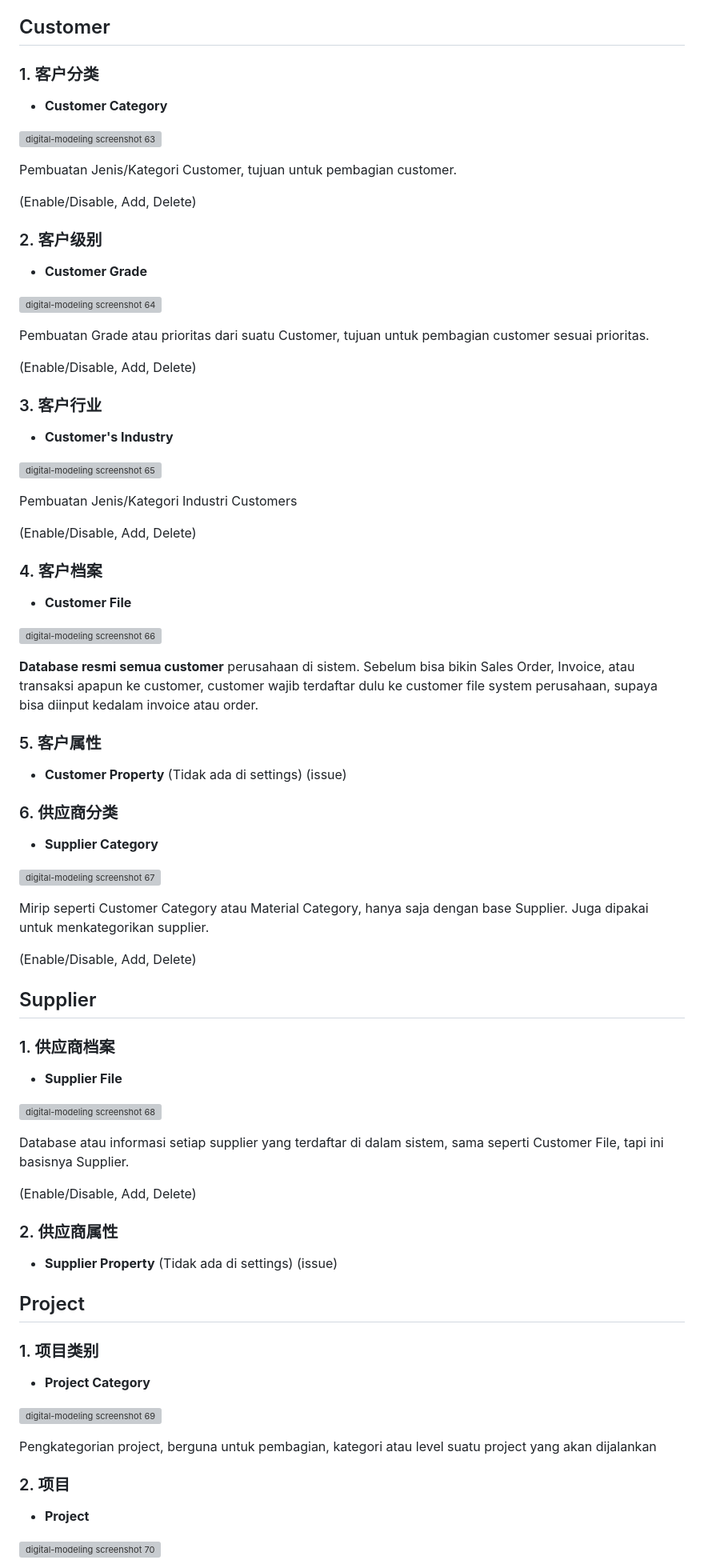
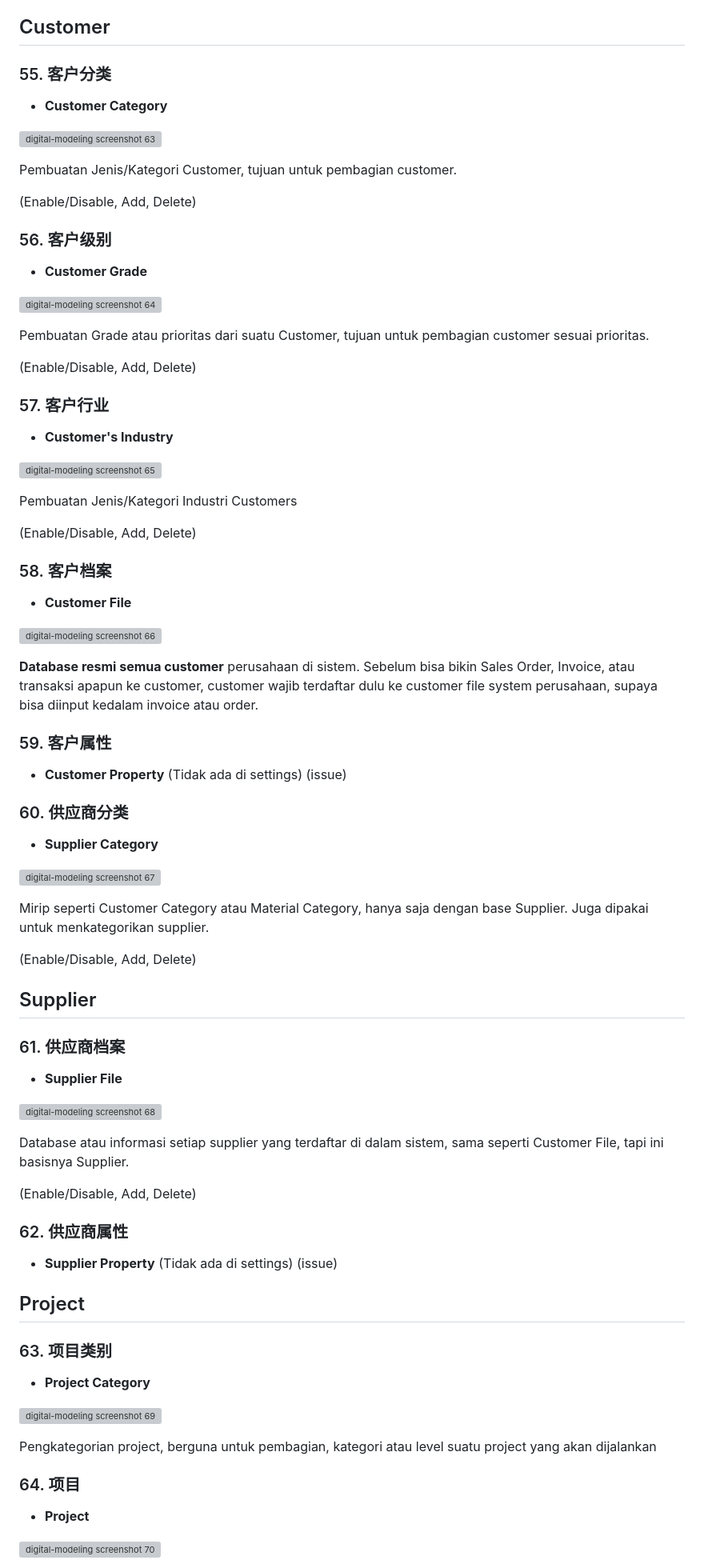
Before and after one commit to rickielvaj-cyber/Beginner-ERP-Guide, a Markdown page: content/digital-modeling.md, the part around one of its changes. Shown at 80% size. Rendered like a GitHub page; grey boxes are pictures that could not be loaded.

Commit message:
Update digital-modeling.md lewat web editor

```diff
--- a/content/digital-modeling.md
+++ b/content/digital-modeling.md
@@ -604,7 +604,7 @@ Ini menu paling sensitif karena menentukan **ke mana larinya jurnal akuntansi**
 
 ## Customer
 
-### 1. 客户分类
+### 55. 客户分类
 
 - **Customer Category**
 
@@ -614,7 +614,7 @@ Pembuatan Jenis/Kategori Customer, tujuan untuk pembagian customer.
 
 (Enable/Disable, Add, Delete)
 
-### 2. 客户级别
+### 56. 客户级别
 
 - **Customer Grade**
 
@@ -624,7 +624,7 @@ Pembuatan Grade atau prioritas dari suatu Customer, tujuan untuk pembagian custo
 
 (Enable/Disable, Add, Delete)
 
-### 3. 客户行业
+### 57. 客户行业
 
 - **Customer's Industry**
 
@@ -634,7 +634,7 @@ Pembuatan Jenis/Kategori Industri Customers
 
 (Enable/Disable, Add, Delete)
 
-### 4. 客户档案
+### 58. 客户档案
 
 - **Customer File**
 
@@ -642,11 +642,11 @@ Pembuatan Jenis/Kategori Industri Customers
 
 **Database resmi semua customer** perusahaan di sistem. Sebelum bisa bikin Sales Order, Invoice, atau transaksi apapun ke customer, customer wajib terdaftar dulu ke customer file system perusahaan, supaya bisa diinput kedalam invoice atau order.
 
-### 5. 客户属性
+### 59. 客户属性
 
 - **Customer Property** (Tidak ada di settings) (issue)
 
-### 6. 供应商分类
+### 60. 供应商分类
 
 - **Supplier Category**
 
@@ -658,7 +658,7 @@ Mirip seperti Customer Category atau Material Category, hanya saja dengan base S
 
 ## Supplier
 
-### 1. 供应商档案
+### 61. 供应商档案
 
 - **Supplier File**
 
@@ -668,13 +668,13 @@ Database atau informasi setiap supplier yang terdaftar di dalam sistem, sama sep
 
 (Enable/Disable, Add, Delete)
 
-### 2. 供应商属性
+### 62. 供应商属性
 
 - **Supplier Property** (Tidak ada di settings) (issue)
 
 ## Project
 
-### 1. 项目类别
+### 63. 项目类别
 
 - **Project Category**
 
@@ -682,7 +682,7 @@ Database atau informasi setiap supplier yang terdaftar di dalam sistem, sama sep
 
 Pengkategorian project, berguna untuk pembagian, kategori atau level suatu project yang akan dijalankan
 
-### 2. 项目
+### 64. 项目
 
 - **Project**
 
```
Also changed, not shown: other parts of content/digital-modeling.md (+22 -22 lines).
